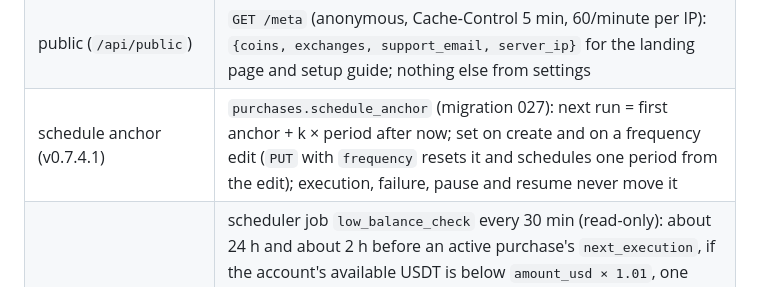
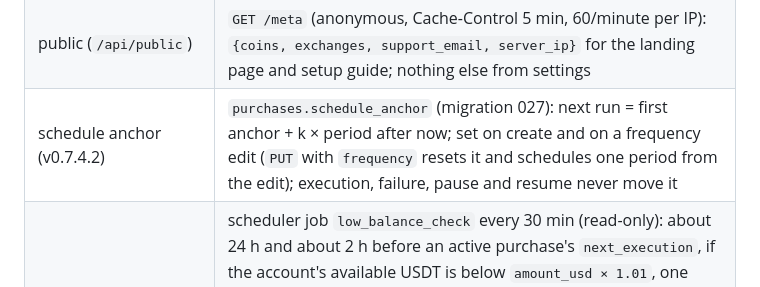
Before and after one commit to erwingarcia1/Minas-AI-Asset-Buy---Bitget---Private, a Markdown page: docs/API.md, the part around the change. GitHub-like rendering.

```diff
--- a/docs/API.md
+++ b/docs/API.md
@@ -85,7 +85,7 @@ with its reason, and every CSRF failure logs `csrf_failed` with the reason).
 | exchange (`/api/exchange`) | `GET /supported` (exchanges this deployment accepts keys for, from `SUPPORTED_EXCHANGES`, default `bitget`; other exchanges are rejected with 422 `exchange_not_supported`) · `POST/GET /keys` · `DELETE /keys/{id}` · `POST /keys/{id}/verify` — one harmless authenticated call (Bitget account info); the key records `verification_status` (pending \| verified \| failed), a readable `verification_error` (never credentials), `verified_at`, `last_checked_at`, `withdrawal_enabled` (warn the user; the executor still requires `verified`), the reported `permissions` and `extra_permissions`. Bitget codes confirmed from its "Edit API key" screen: `stow` Spot → Trade (required; missing → `no_trade_permission` "Spot trading permission is required"), `smow` Margin → Trade, `taxw` Taxation → Search, `p2pw` P2P → Search, `wtow` Wallet → Transfer (internal, not an external withdrawal) — these four are `extra_permissions` (non-blocking warning). Any other code, including whatever Bitget uses for Withdraw, is still reported as withdrawal possible (`withdrawal_enabled: null`) until confirmed |
 | transactions (`/api/transactions`) | `GET /` · `/{id}` · `/crypto/{crypto}` · `/status/{status}` · `/stats/summary` — every Auto-Buy execution attempt (purchase_transactions): fill price, cost, fees, exchange, order id, and for withdrawals the address, network, fee and tx hash. `status` is pending \| completed \| failed |
 | public (`/api/public`) | `GET /meta` (anonymous, Cache-Control 5 min, 60/minute per IP): `{coins, exchanges, support_email, server_ip}` for the landing page and setup guide; nothing else from settings |
-| schedule anchor (v0.7.4.1) | `purchases.schedule_anchor` (migration 027): next run = first anchor + k × period after now; set on create and on a frequency edit (`PUT` with `frequency` resets it and schedules one period from the edit); execution, failure, pause and resume never move it |
+| schedule anchor (v0.7.4.2) | `purchases.schedule_anchor` (migration 027): next run = first anchor + k × period after now; set on create and on a frequency edit (`PUT` with `frequency` resets it and schedules one period from the edit); execution, failure, pause and resume never move it |
 | low-balance warning (v0.7.4) | scheduler job `low_balance_check` every 30 min (read-only): about 24 h and about 2 h before an active purchase's `next_execution`, if the account's available USDT is below `amount_usd × 1.01`, one email per run (`email_low_balance` preference, on by default) + banner + admin Telegram line; `low_balance_for_next_run` / `low_balance_alerted_at` on purchase rows, `low_balance[]` on `GET /api/dashboard/stats`; unreadable balance → admin Telegram only |
 | logout from a stale tab (v0.7.3.1) | `POST /api/auth/logout`: revokes whenever the refresh cookie holds a valid token, even on a CSRF mismatch (SameSite=Lax cookies cannot be sent cross-site); without a valid cookie the CSRF pair is still required |
 | refresh rotation grace (v0.7.3) | `POST /api/auth/refresh`: one atomic rotation per token; a second request with the same cookie within 30 s gets the identical new session (cached encrypted under the old token id, dropped by the next rotation, logout, or a password change); older tokens 401 as before |
```
Also changed, not shown: CHANGELOG.md (+1 -1 lines), docs/deploy-log.md (+1 -1 lines).
